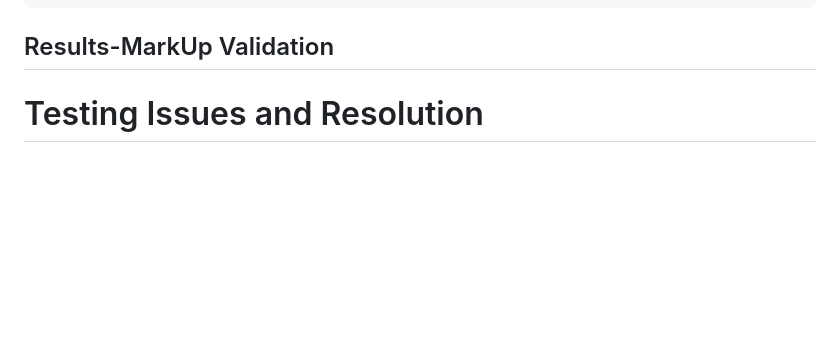
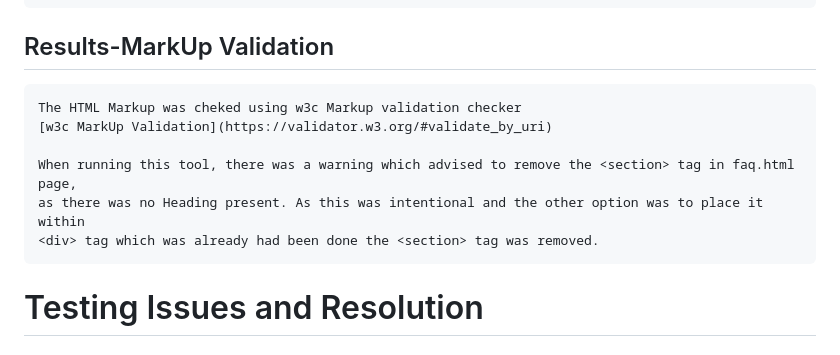
Before and after one commit to Coelecanth/Project1-final, a Markdown page: ReadMe.md, the part around one of its changes. Drawn GitHub-style; blank space fills up the shorter version.

```diff
--- a/ReadMe.md
+++ b/ReadMe.md
@@ -431,7 +431,12 @@ On all three of the listed below browsers in the final tests the site performed
     JS event handler not firing reliably and so was beyond the scope of resolution.
 
 ## Results-MarkUp Validation
+    The HTML Markup was cheked using w3c Markup validation checker
+    [w3c MarkUp Validation](https://validator.w3.org/#validate_by_uri)
 
+    When running this tool, there was a warning which advised to remove the <section> tag in faq.html page,
+    as there was no Heading present. As this was intentional and the other option was to place it within
+    <div> tag which was already had been done the <section> tag was removed.
 
 # Testing Issues and Resolution
 
```
Also changed, not shown: other parts of ReadMe.md (+1 -0 lines).
